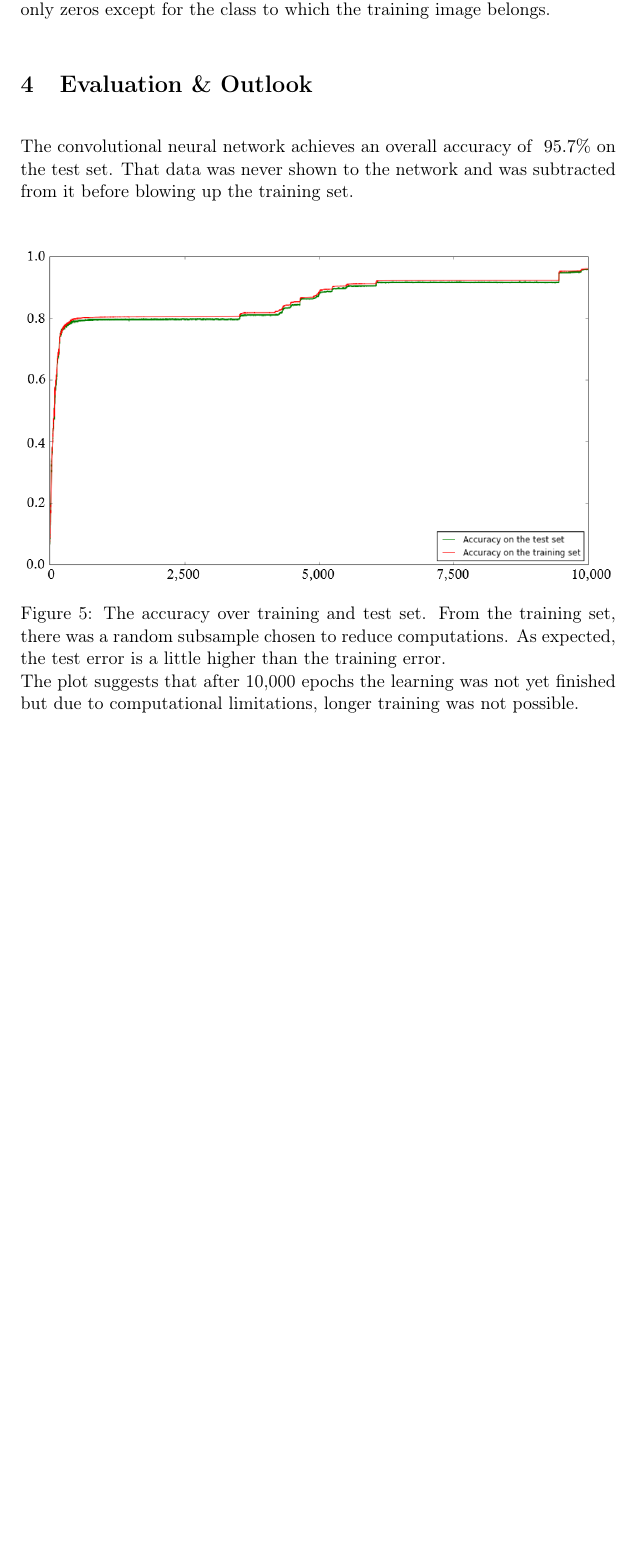
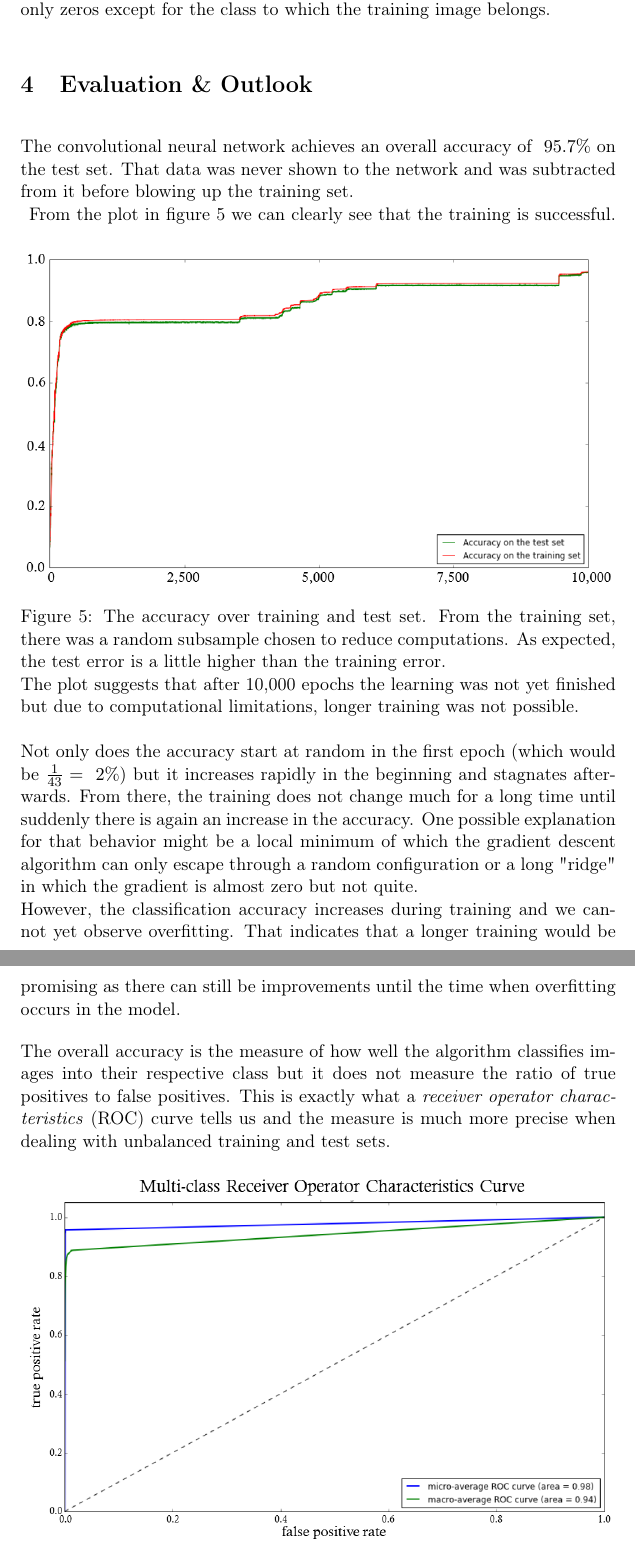
Before and after one commit to romeasy/GermanRoadsignDetection, a LaTeX document (writing/main.tex): part of page 10 of 11 before the commit and two parts of pages 10 and 11 of 12 after it, the two joined at a grey line, cut so that both start at the same text, the shorter picture padded with empty space. Compiled offline with pdfLaTeX.

Commit message:
Evaluation started.
Former-commit-id: 8f3c9deedfa2894c77424264b31075d6f143ffcc

```diff
--- a/writing/main.tex
+++ b/writing/main.tex
@@ -160,8 +160,20 @@ The convolutional neural network achieves an overall accuracy of $~95.7 \%$ on t
 	\centering
 	\caption[Accuracy]{The accuracy over training and test set. From the training set, there was a random subsample chosen to reduce computations. As expected, the test error is a little higher than the training error.\\
 The plot suggests that after 10,000 epochs the learning was not yet finished but due to computational limitations, longer training was not possible.}
-	\label{fig:architecture}
+	\label{fig:accuracy}
 \end{figure}
+From the plot in figure \ref{fig:accuracy} we can clearly see that the training is successful. Not only does the accuracy start at random in the first epoch (which would be $\frac{1}{43} = ~2 \%$) but it increases rapidly in the beginning and stagnates afterwards. From there, the training does not change much for a long time until suddenly there is again an increase in the accuracy. One possible explanation for that behavior might be a local minimum of which the gradient descent algorithm can only escape through a random configuration or a long "ridge" in which the gradient is almost zero but not quite.\\
+However, the classification accuracy increases during training and we cannot yet observe overfitting. That indicates that a longer training would be promising as there can still be improvements until the time when overfitting occurs in the model.
+
+The overall accuracy is the measure of how well the algorithm classifies images into their respective class but it does not measure the ratio of true positives to false positives. This is exactly what a \textit{receiver operator characteristics} (ROC) curve tells us and the measure is much more precise when dealing with unbalanced training and test sets.
+\begin{figure}[h!]
+	\includegraphics[width=\textwidth]{roc_multi.png}
+	\centering
+	\caption[ROC Curve]{ROC curve for a multiclass settings. The two curves represent two interpolated versions of a mean ROC curve over all classes.}
+	\label{fig:roc}
+\end{figure}
+
+In figure \ref{fig:roc} we see an interpolated ROC curve over all classes. Because of the
 \newpage
 \bibliography{bibliography}
 \bibliographystyle{plain}
```
